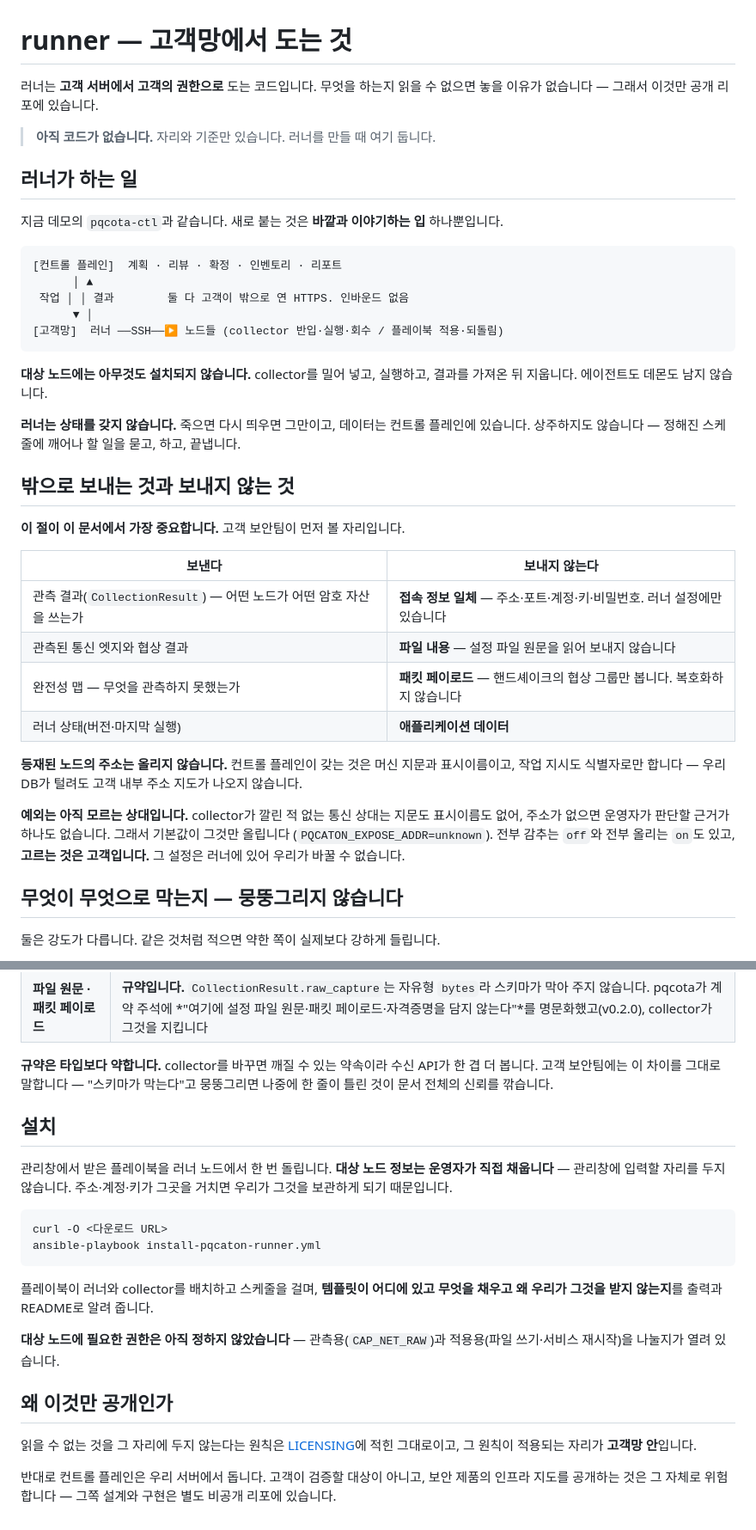
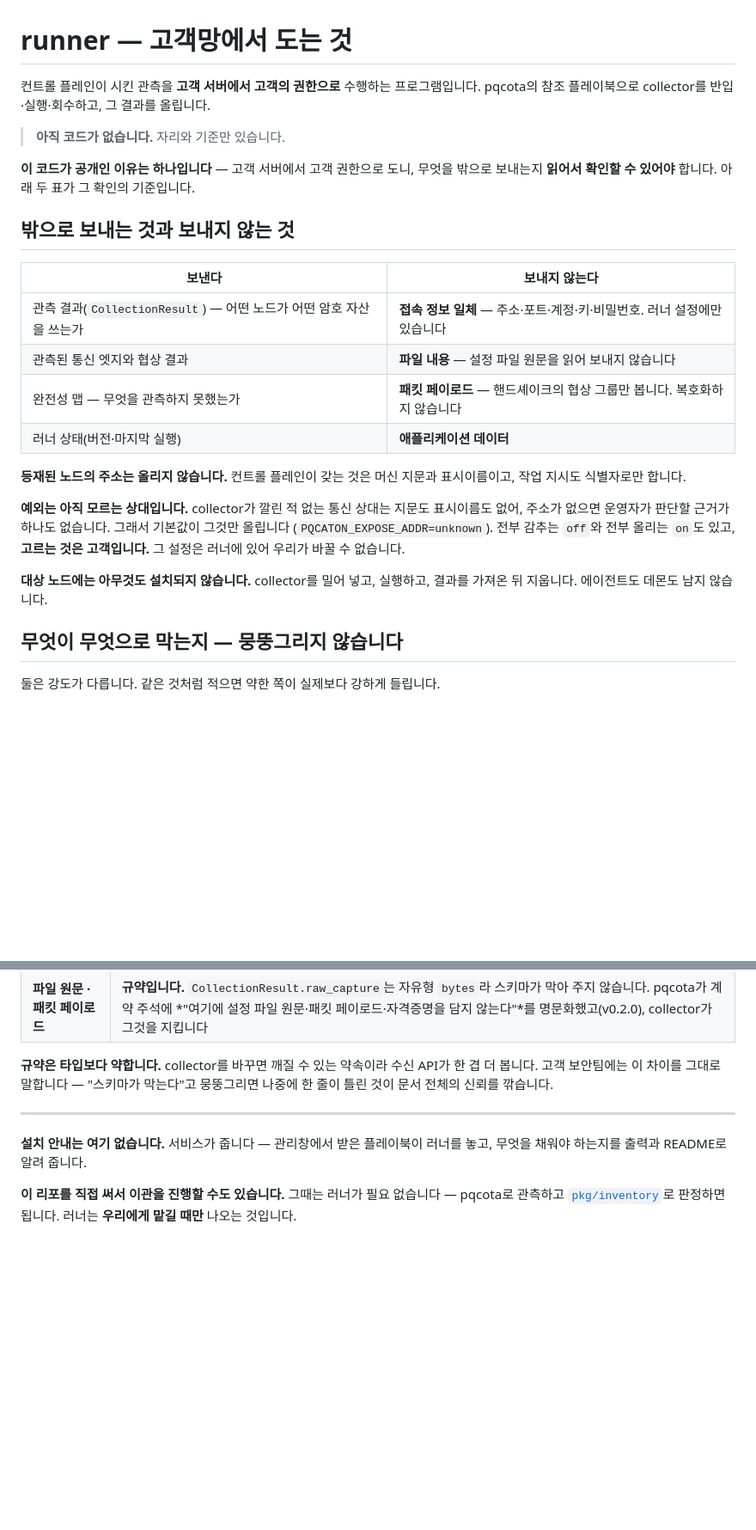
Before and after one commit to sntsoftgit/pqcaton, a Markdown page: saas/runner/README.md, 2 parts joined by grey strips. Shown at 86% size. Drawn GitHub-style; blank space fills up the shorter version.

Commit message:
docs: 러너 README를 검증에 필요한 것만 남긴다
공개 이유를 둘로 섞어 쓰고 있었다. 갈라 보면 하나만 러너에 해당한다.

- **우리가 사라져도 쓸 수 있게** — pqcaton 엔진 + pqcota가 담당한다. 러너는 여기
  안 들어간다: 우리가 사라지면 컨트롤 플레인이 없어 러너는 말할 상대가 없다
- **고객 서버에서 도니 검증받으려고** — 이것이 러너 코드를 공개하는 유일한 이유다

그래서 검증에 필요한 두 표만 남긴다 — 밖으로 보내는 것과 보내지 않는 것 ·
무엇이 타입으로 막히고 무엇이 규약으로 막히나.

설치 안내를 뺀다. **서비스가 준다** — 관리창에서 받은 플레이북이 러너를 놓고
무엇을 채울지 알려 준다. SaaS 고객이 이 리포를 보고 설치할 일은 없다.

대신 마지막에 한 줄 — 이 리포만으로 이관을 진행할 수도 있고, 그때는 러너가
필요 없다.

````diff
--- a/saas/runner/README.md
+++ b/saas/runner/README.md
@@ -1,31 +1,14 @@
 # runner — 고객망에서 도는 것
 
-러너는 **고객 서버에서 고객의 권한으로** 도는 코드입니다. 무엇을 하는지 읽을 수 없으면 놓을
-이유가 없습니다 — 그래서 이것만 공개 리포에 있습니다.
+컨트롤 플레인이 시킨 관측을 **고객 서버에서 고객의 권한으로** 수행하는 프로그램입니다.
+pqcota의 참조 플레이북으로 collector를 반입·실행·회수하고, 그 결과를 올립니다.
 
-> **아직 코드가 없습니다.** 자리와 기준만 있습니다. 러너를 만들 때 여기 둡니다.
+> **아직 코드가 없습니다.** 자리와 기준만 있습니다.
 
-## 러너가 하는 일
-
-지금 데모의 `pqcota-ctl`과 같습니다. 새로 붙는 것은 **바깥과 이야기하는 입** 하나뿐입니다.
-
-```
-[컨트롤 플레인]  계획 · 리뷰 · 확정 · 인벤토리 · 리포트
-      │ ▲
- 작업 │ │ 결과        둘 다 고객이 밖으로 연 HTTPS. 인바운드 없음
-      ▼ │
-[고객망]  러너 ──SSH──▶ 노드들 (collector 반입·실행·회수 / 플레이북 적용·되돌림)
-```
-
-**대상 노드에는 아무것도 설치되지 않습니다.** collector를 밀어 넣고, 실행하고, 결과를 가져온
-뒤 지웁니다. 에이전트도 데몬도 남지 않습니다.
-
-**러너는 상태를 갖지 않습니다.** 죽으면 다시 띄우면 그만이고, 데이터는 컨트롤 플레인에
-있습니다. 상주하지도 않습니다 — 정해진 스케줄에 깨어나 할 일을 묻고, 하고, 끝냅니다.
+**이 코드가 공개인 이유는 하나입니다** — 고객 서버에서 고객 권한으로 도니, 무엇을 밖으로
+보내는지 **읽어서 확인할 수 있어야** 합니다. 아래 두 표가 그 확인의 기준입니다.
 
 ## 밖으로 보내는 것과 보내지 않는 것
-
-**이 절이 이 문서에서 가장 중요합니다.** 고객 보안팀이 먼저 볼 자리입니다.
 
 | 보낸다 | 보내지 않는다 |
 |---|---|
@@ -35,12 +18,15 @@
 | 러너 상태(버전·마지막 실행) | **애플리케이션 데이터** |
 
 **등재된 노드의 주소는 올리지 않습니다.** 컨트롤 플레인이 갖는 것은 머신 지문과 표시이름이고,
-작업 지시도 식별자로만 합니다 — 우리 DB가 털려도 고객 내부 주소 지도가 나오지 않습니다.
+작업 지시도 식별자로만 합니다.
 
 **예외는 아직 모르는 상대입니다.** collector가 깔린 적 없는 통신 상대는 지문도 표시이름도
 없어, 주소가 없으면 운영자가 판단할 근거가 하나도 없습니다. 그래서 기본값이 그것만 올립니다
 (`PQCATON_EXPOSE_ADDR=unknown`). 전부 감추는 `off`와 전부 올리는 `on`도 있고, **고르는 것은
 고객입니다.** 그 설정은 러너에 있어 우리가 바꿀 수 없습니다.
+
+**대상 노드에는 아무것도 설치되지 않습니다.** collector를 밀어 넣고, 실행하고, 결과를 가져온
+뒤 지웁니다. 에이전트도 데몬도 남지 않습니다.
 
 ## 무엇이 무엇으로 막는지 — 뭉뚱그리지 않습니다
 
@@ -55,28 +41,11 @@
 봅니다. 고객 보안팀에는 이 차이를 그대로 말합니다 — "스키마가 막는다"고 뭉뚱그리면 나중에
 한 줄이 틀린 것이 문서 전체의 신뢰를 깎습니다.
 
-## 설치
+---
 
-관리창에서 받은 플레이북을 러너 노드에서 한 번 돌립니다. **대상 노드 정보는 운영자가 직접
-채웁니다** — 관리창에 입력할 자리를 두지 않습니다. 주소·계정·키가 그곳을 거치면 우리가 그것을
-보관하게 되기 때문입니다.
+**설치 안내는 여기 없습니다.** 서비스가 줍니다 — 관리창에서 받은 플레이북이 러너를 놓고,
+무엇을 채워야 하는지를 출력과 README로 알려 줍니다.
 
-```bash
-curl -O <다운로드 URL>
-ansible-playbook install-pqcaton-runner.yml
-```
-
-플레이북이 러너와 collector를 배치하고 스케줄을 걸며, **템플릿이 어디에 있고 무엇을 채우고
-왜 우리가 그것을 받지 않는지**를 출력과 README로 알려 줍니다.
-
-**대상 노드에 필요한 권한은 아직 정하지 않았습니다** — 관측용(`CAP_NET_RAW`)과
-적용용(파일 쓰기·서비스 재시작)을 나눌지가 열려 있습니다.
-
-## 왜 이것만 공개인가
-
-읽을 수 없는 것을 그 자리에 두지 않는다는 원칙은
-[LICENSING](../../LICENSING.md#그래도-소스는-공개합니다)에 적힌 그대로이고, 그 원칙이 적용되는
-자리가 **고객망 안**입니다.
-
-반대로 컨트롤 플레인은 우리 서버에서 돕니다. 고객이 검증할 대상이 아니고, 보안 제품의 인프라
-지도를 공개하는 것은 그 자체로 위험합니다 — 그쪽 설계와 구현은 별도 비공개 리포에 있습니다.
+**이 리포를 직접 써서 이관을 진행할 수도 있습니다.** 그때는 러너가 필요 없습니다 — pqcota로
+관측하고 [`pkg/inventory`](../../pkg/inventory)로 판정하면 됩니다. 러너는 **우리에게 맡길 때만**
+나오는 것입니다.
````
